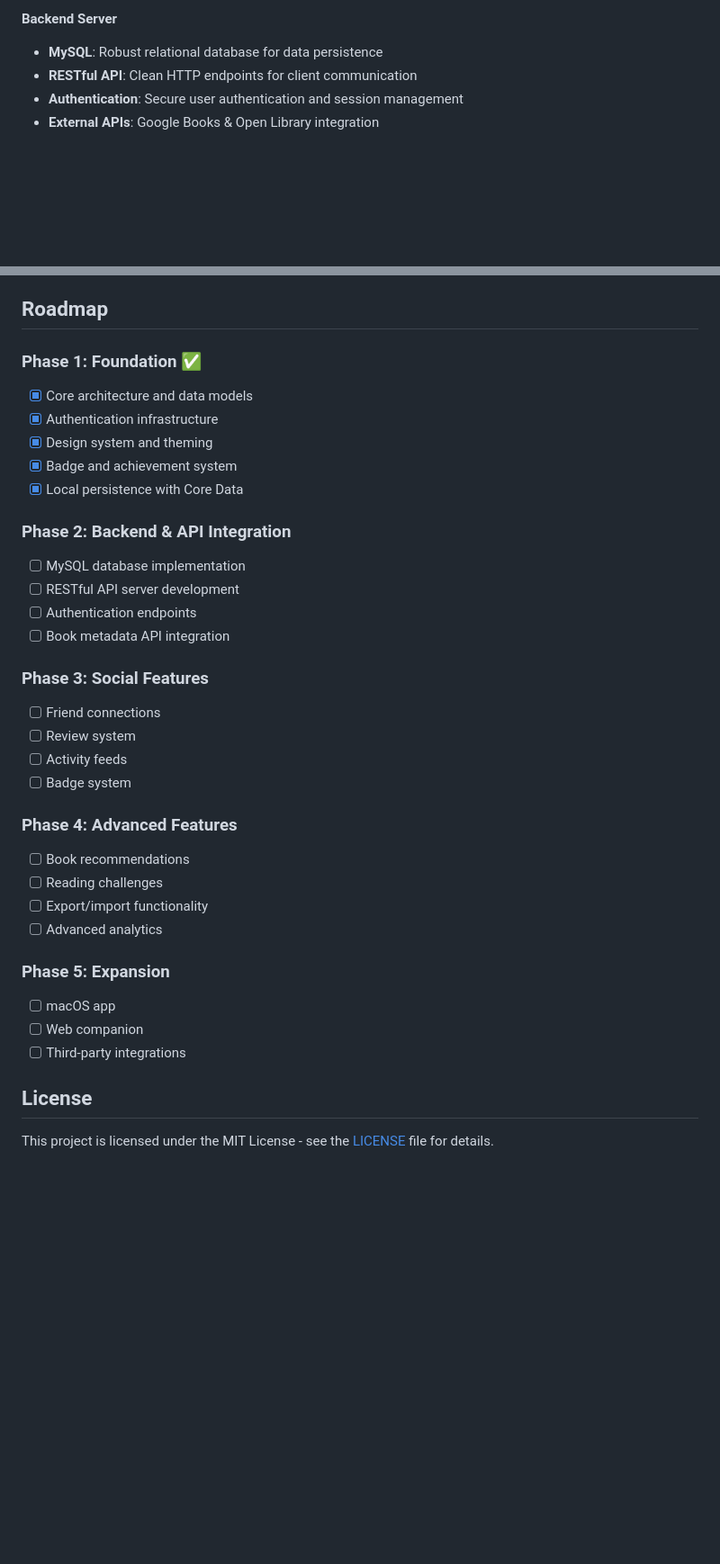
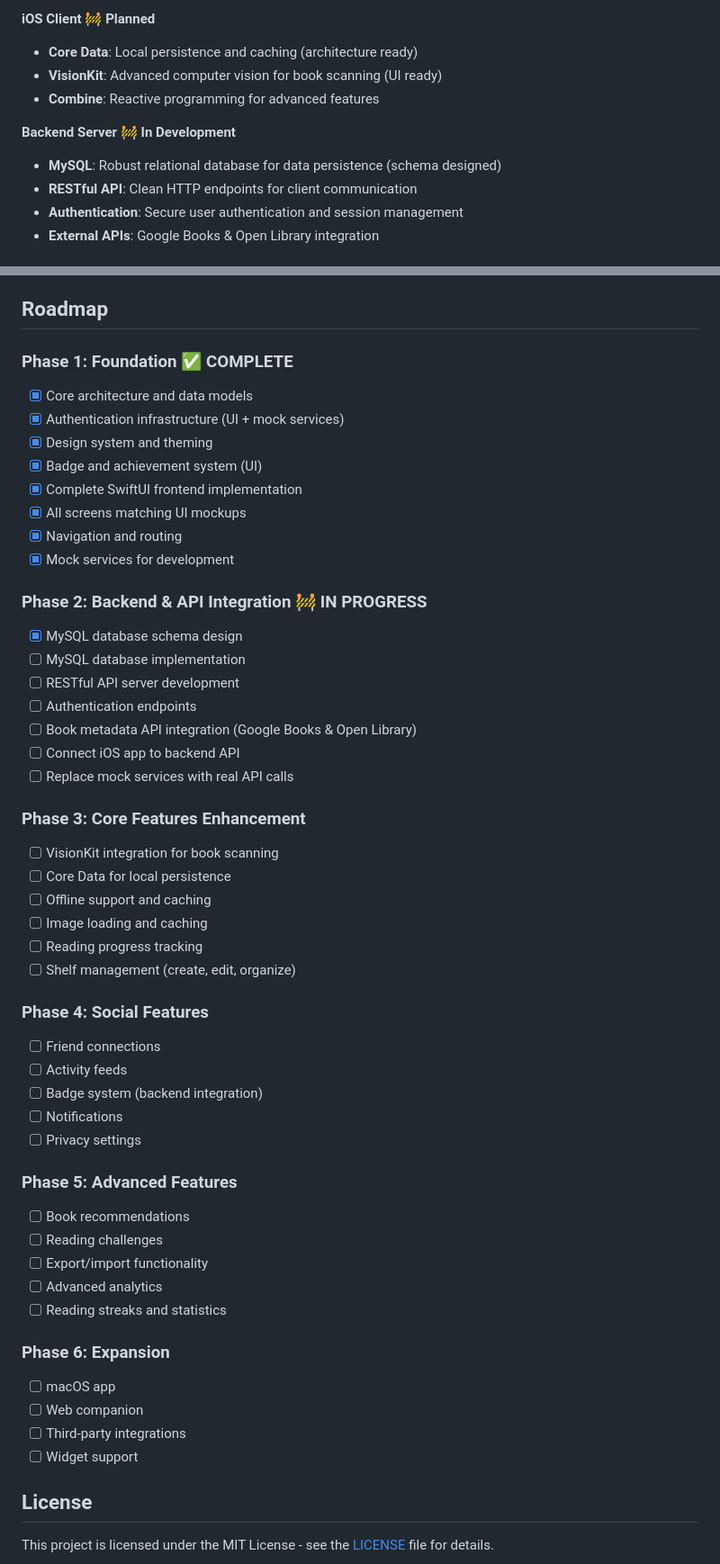
Before and after one commit to GabeGiancarlo/Stacks, a Markdown page: README.md, 2 parts joined by grey strips. Shown: that part at 90% size. Drawn GitHub-style; blank space fills up the shorter version.

```diff
--- a/README.md
+++ b/README.md
@@ -445,6 +431,11 @@ The following entities will be stored in the MySQL database to support all app f
 
-**Backend Server**
-- **MySQL**: Robust relational database for data persistence
+**iOS Client** 🚧 **Planned**
+- **Core Data**: Local persistence and caching (architecture ready)
+- **VisionKit**: Advanced computer vision for book scanning (UI ready)
+- **Combine**: Reactive programming for advanced features
+
+**Backend Server** 🚧 **In Development**
+- **MySQL**: Robust relational database for data persistence (schema designed)
 - **RESTful API**: Clean HTTP endpoints for client communication
 - **Authentication**: Secure user authentication and session management
 - **External APIs**: Google Books & Open Library integration
@@ -550,35 +553,52 @@ The app currently shows:
 
 ## Roadmap
 
-### Phase 1: Foundation ✅
+### Phase 1: Foundation ✅ **COMPLETE**
 - [x] Core architecture and data models
-- [x] Authentication infrastructure
+- [x] Authentication infrastructure (UI + mock services)
 - [x] Design system and theming
-- [x] Badge and achievement system
-- [x] Local persistence with Core Data
+- [x] Badge and achievement system (UI)
+- [x] Complete SwiftUI frontend implementation
+- [x] All screens matching UI mockups
+- [x] Navigation and routing
+- [x] Mock services for development
 
-### Phase 2: Backend & API Integration
+### Phase 2: Backend & API Integration 🚧 **IN PROGRESS**
+- [x] MySQL database schema design
 - [ ] MySQL database implementation
 - [ ] RESTful API server development
 - [ ] Authentication endpoints
-- [ ] Book metadata API integration
+- [ ] Book metadata API integration (Google Books & Open Library)
+- [ ] Connect iOS app to backend API
+- [ ] Replace mock services with real API calls
 
-### Phase 3: Social Features
+### Phase 3: Core Features Enhancement
+- [ ] VisionKit integration for book scanning
+- [ ] Core Data for local persistence
+- [ ] Offline support and caching
+- [ ] Image loading and caching
+- [ ] Reading progress tracking
+- [ ] Shelf management (create, edit, organize)
+
+### Phase 4: Social Features
 - [ ] Friend connections
-- [ ] Review system
 - [ ] Activity feeds
-- [ ] Badge system
+- [ ] Badge system (backend integration)
+- [ ] Notifications
+- [ ] Privacy settings
 
-### Phase 4: Advanced Features
+### Phase 5: Advanced Features
 - [ ] Book recommendations
 - [ ] Reading challenges
 - [ ] Export/import functionality
 - [ ] Advanced analytics
+- [ ] Reading streaks and statistics
 
-### Phase 5: Expansion
+### Phase 6: Expansion
 - [ ] macOS app
 - [ ] Web companion
 - [ ] Third-party integrations
+- [ ] Widget support
 
 ## License
 
```
Also changed, not shown: other parts of README.md (+123 -125 lines).
